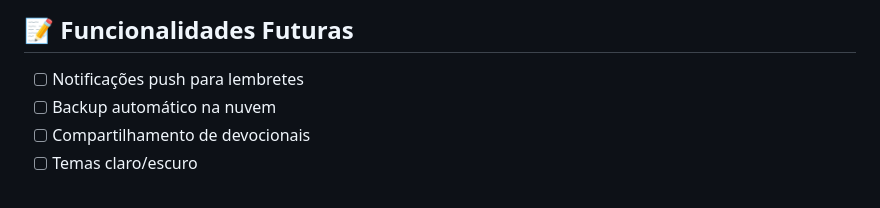
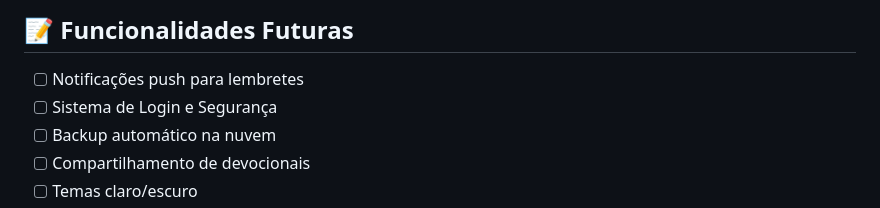
Before and after one commit to iSamuel22/meu-app-cristao, a Markdown page: README.md, the part around the change. Drawn GitHub-style.

```diff
--- a/README.md
+++ b/README.md
@@ -208,6 +208,7 @@ flutter build appbundle --release
 ## 📝 Funcionalidades Futuras
 
 - [ ] Notificações push para lembretes
+- [ ] Sistema de Login e Segurança
 - [ ] Backup automático na nuvem
 - [ ] Compartilhamento de devocionais
 - [ ] Temas claro/escuro
```
